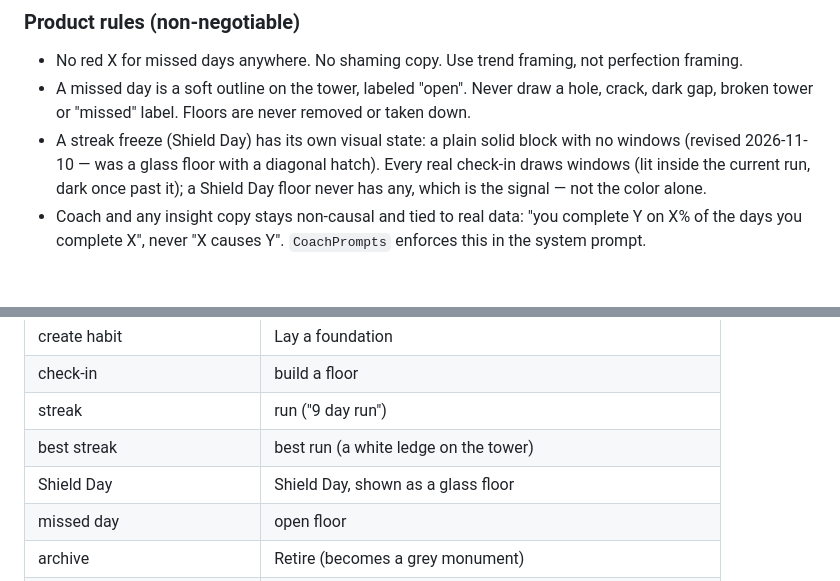
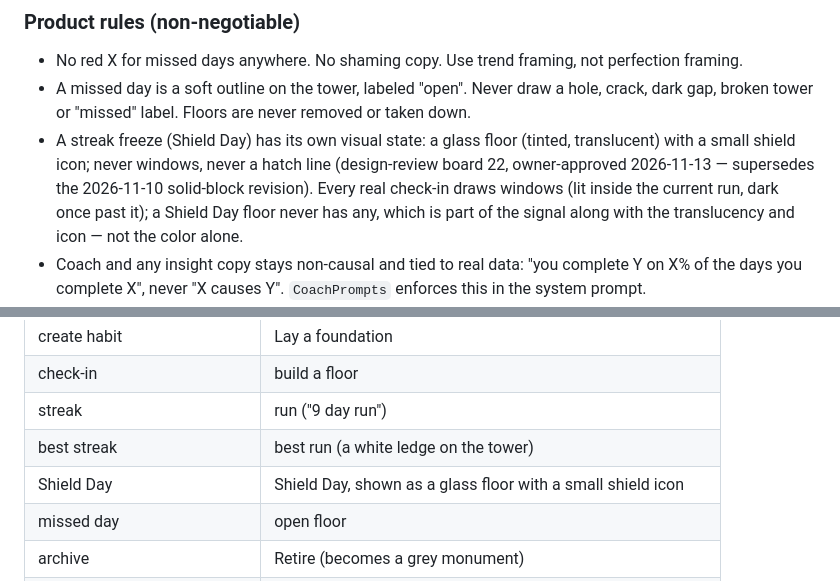
Before and after one commit to sa1dasari/habituate, a Markdown page: CLAUDE.md, 2 parts joined by grey strips. Drawn GitHub-style; blank space fills up the shorter version.

Commit message:
Docs: Shield Day wording updated to glass + icon (board 22, owner-approved)

```diff
--- a/CLAUDE.md
+++ b/CLAUDE.md
@@ -21,7 +21,7 @@ Core goals, in priority order:
 ### Product rules (non-negotiable)
 - No red X for missed days anywhere. No shaming copy. Use trend framing, not perfection framing.
 - A missed day is a soft outline on the tower, labeled "open". Never draw a hole, crack, dark gap, broken tower or "missed" label. Floors are never removed or taken down.
-- A streak freeze (Shield Day) has its own visual state: a plain solid block with no windows (revised 2026-11-10 — was a glass floor with a diagonal hatch). Every real check-in draws windows (lit inside the current run, dark once past it); a Shield Day floor never has any, which is the signal — not the color alone.
+- A streak freeze (Shield Day) has its own visual state: a glass floor (tinted, translucent) with a small shield icon; never windows, never a hatch line (design-review board 22, owner-approved 2026-11-13 — supersedes the 2026-11-10 solid-block revision). Every real check-in draws windows (lit inside the current run, dark once past it); a Shield Day floor never has any, which is part of the signal along with the translucency and icon — not the color alone.
 - Coach and any insight copy stays non-causal and tied to real data: "you complete Y on X% of the days you complete X", never "X causes Y". `CoachPrompts` enforces this in the system prompt.
 - The coach never changes data on its own. A proposal only takes effect when the user confirms (`CoachService.confirmProposal`).
 - Shared Habits and Challenges are separate in the data model and the UI. Do not merge them.
@@ -43,7 +43,7 @@ User-facing text uses the skyline vocabulary. Code, API paths, database tables a
 | check-in | build a floor |
 | streak | run ("9 day run") |
 | best streak | best run (a white ledge on the tower) |
-| Shield Day | Shield Day, shown as a glass floor |
+| Shield Day | Shield Day, shown as a glass floor with a small shield icon |
 | missed day | open floor |
 | archive | Retire (becomes a grey monument) |
 | complete a habit | Top out |
```
Also changed, not shown: SKYLINE.md (+1 -1 lines).
